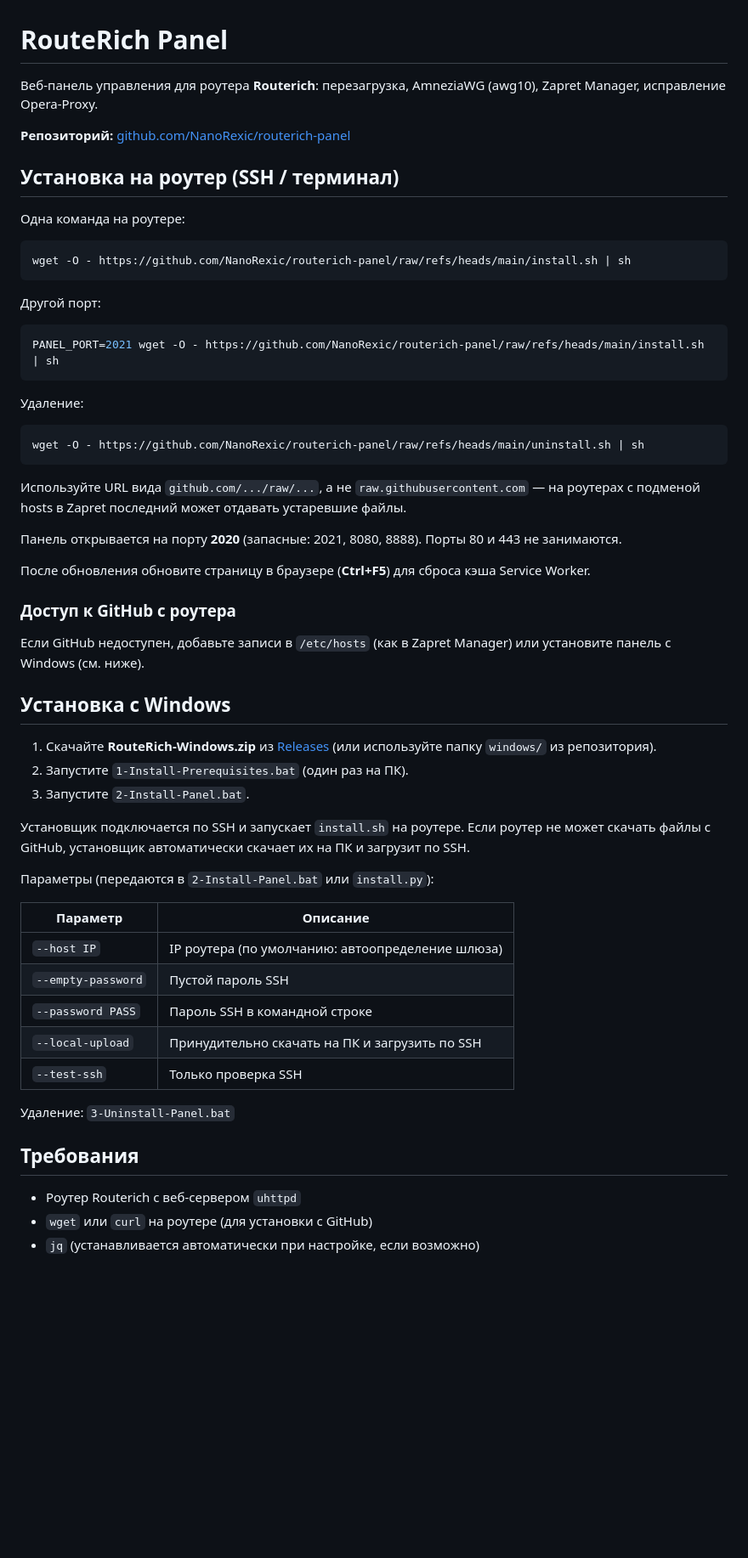
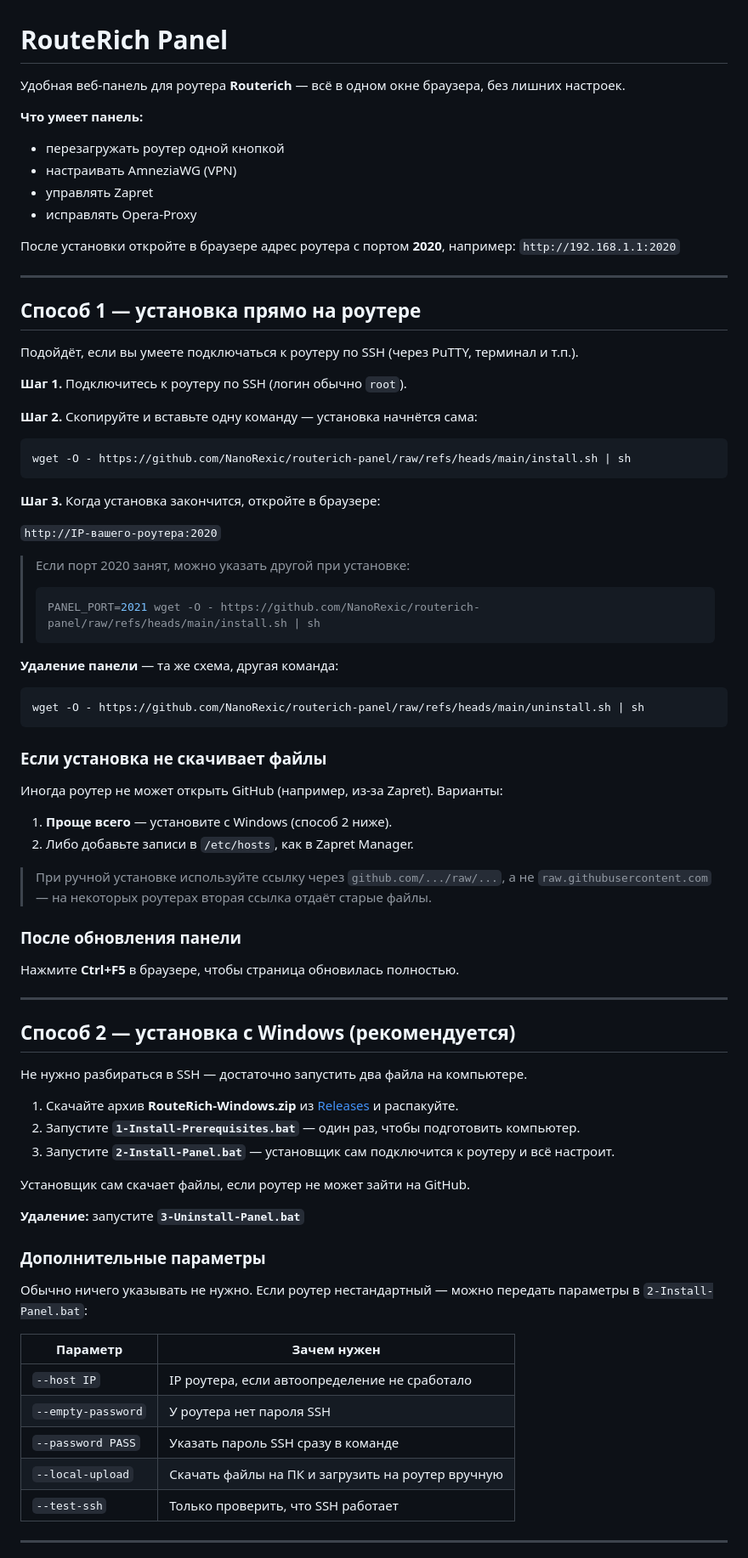
Before and after one commit to NanoRexic/routerich-panel, a Markdown page: README.md, the part around one of its changes. Shown at 85% size. Rendered like a GitHub page; blank space fills up the shorter version.

Commit message:
README: user-friendly formatting and clearer instructions

````diff
--- a/README.md
+++ b/README.md
@@ -1,61 +1,83 @@
 # RouteRich Panel
 
-Веб-панель управления для роутера **Routerich**: перезагрузка, AmneziaWG (awg10), Zapret Manager, исправление Opera-Proxy.
+Удобная веб-панель для роутера **Routerich** — всё в одном окне браузера, без лишних настроек.
 
-**Репозиторий:** [github.com/NanoRexic/routerich-panel](https://github.com/NanoRexic/routerich-panel)
+**Что умеет панель:**
+- перезагружать роутер одной кнопкой
+- настраивать AmneziaWG (VPN)
+- управлять Zapret
+- исправлять Opera-Proxy
 
-## Установка на роутер (SSH / терминал)
+После установки откройте в браузере адрес роутера с портом **2020**, например: `http://192.168.1.1:2020`
 
-Одна команда на роутере:
+---
+
+## Способ 1 — установка прямо на роутере
+
+Подойдёт, если вы умеете подключаться к роутеру по SSH (через PuTTY, терминал и т.п.).
+
+**Шаг 1.** Подключитесь к роутеру по SSH (логин обычно `root`).
+
+**Шаг 2.** Скопируйте и вставьте одну команду — установка начнётся сама:
 
 ```sh
 wget -O - https://github.com/NanoRexic/routerich-panel/raw/refs/heads/main/install.sh | sh
 ```
 
-Другой порт:
+**Шаг 3.** Когда установка закончится, откройте в браузере:
 
-```sh
-PANEL_PORT=2021 wget -O - https://github.com/NanoRexic/routerich-panel/raw/refs/heads/main/install.sh | sh
-```
+`http://IP-вашего-роутера:2020`
 
-Удаление:
+> Если порт 2020 занят, можно указать другой при установке:
+>
+> ```sh
+> PANEL_PORT=2021 wget -O - https://github.com/NanoRexic/routerich-panel/raw/refs/heads/main/install.sh | sh
+> ```
+
+**Удаление панели** — та же схема, другая команда:
 
 ```sh
 wget -O - https://github.com/NanoRexic/routerich-panel/raw/refs/heads/main/uninstall.sh | sh
 ```
 
-Используйте URL вида `github.com/.../raw/...`, а не `raw.githubusercontent.com` — на роутерах с подменой hosts в Zapret последний может отдавать устаревшие файлы.
+### Если установка не скачивает файлы
 
-Панель открывается на порту **2020** (запасные: 2021, 8080, 8888). Порты 80 и 443 не занимаются.
+Иногда роутер не может открыть GitHub (например, из-за Zapret). Варианты:
 
-После обновления обновите страницу в браузере (**Ctrl+F5**) для сброса кэша Service Worker.
+1. **Проще всего** — установите с Windows (способ 2 ниже).
+2. Либо добавьте записи в `/etc/hosts`, как в Zapret Manager.
 
-### Доступ к GitHub с роутера
+> При ручной установке используйте ссылку через `github.com/.../raw/...`, а не `raw.githubusercontent.com` — на некоторых роутерах вторая ссылка отдаёт старые файлы.
 
-Если GitHub недоступен, добавьте записи в `/etc/hosts` (как в Zapret Manager) или установите панель с Windows (см. ниже).
+### После обновления панели
 
-## Установка с Windows
+Нажмите **Ctrl+F5** в браузере, чтобы страница обновилась полностью.
 
-1. Скачайте **RouteRich-Windows.zip** из [Releases](https://github.com/NanoRexic/routerich-panel/releases) (или используйте папку `windows/` из репозитория).
-2. Запустите `1-Install-Prerequisites.bat` (один раз на ПК).
-3. Запустите `2-Install-Panel.bat`.
+---
 
-Установщик подключается по SSH и запускает `install.sh` на роутере. Если роутер не может скачать файлы с GitHub, установщик автоматически скачает их на ПК и загрузит по SSH.
+## Способ 2 — установка с Windows (рекомендуется)
 
-Параметры (передаются в `2-Install-Panel.bat` или `install.py`):
+Не нужно разбираться в SSH — достаточно запустить два файла на компьютере.
 
-| Параметр | Описание |
-|----------|----------|
-| `--host IP` | IP роутера (по умолчанию: автоопределение шлюза) |
-| `--empty-password` | Пустой пароль SSH |
-| `--password PASS` | Пароль SSH в командной строке |
-| `--local-upload` | Принудительно скачать на ПК и загрузить по SSH |
-| `--test-ssh` | Только проверка SSH |
+1. Скачайте архив **RouteRich-Windows.zip** из [Releases](https://github.com/NanoRexic/routerich-panel/releases) и распакуйте.
+2. Запустите **`1-Install-Prerequisites.bat`** — один раз, чтобы подготовить компьютер.
+3. Запустите **`2-Install-Panel.bat`** — установщик сам подключится к роутеру и всё настроит.
 
-Удаление: `3-Uninstall-Panel.bat`
+Установщик сам скачает файлы, если роутер не может зайти на GitHub.
 
-## Требования
+**Удаление:** запустите **`3-Uninstall-Panel.bat`**
 
-- Роутер Routerich с веб-сервером `uhttpd`
-- `wget` или `curl` на роутере (для установки с GitHub)
-- `jq` (устанавливается автоматически при настройке, если возможно)
+### Дополнительные параметры
+
+Обычно ничего указывать не нужно. Если роутер нестандартный — можно передать параметры в `2-Install-Panel.bat`:
+
+| Параметр | Зачем нужен |
+|----------|-------------|
+| `--host IP` | IP роутера, если автоопределение не сработало |
+| `--empty-password` | У роутера нет пароля SSH |
+| `--password PASS` | Указать пароль SSH сразу в команде |
+| `--local-upload` | Скачать файлы на ПК и загрузить на роутер вручную |
+| `--test-ssh` | Только проверить, что SSH работает |
+
+---
+
````
Also changed, not shown: other parts of README.md (+12 -0 lines).
